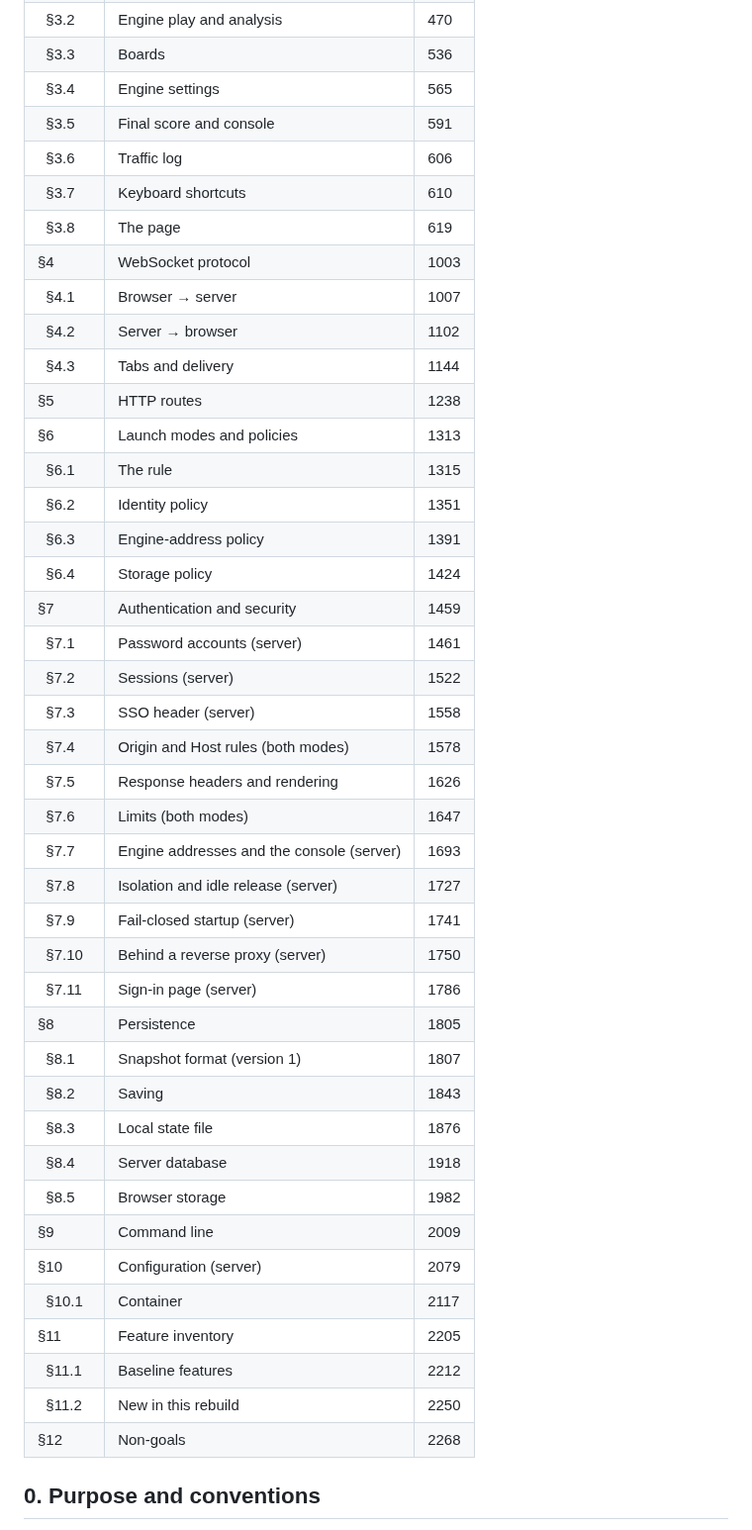
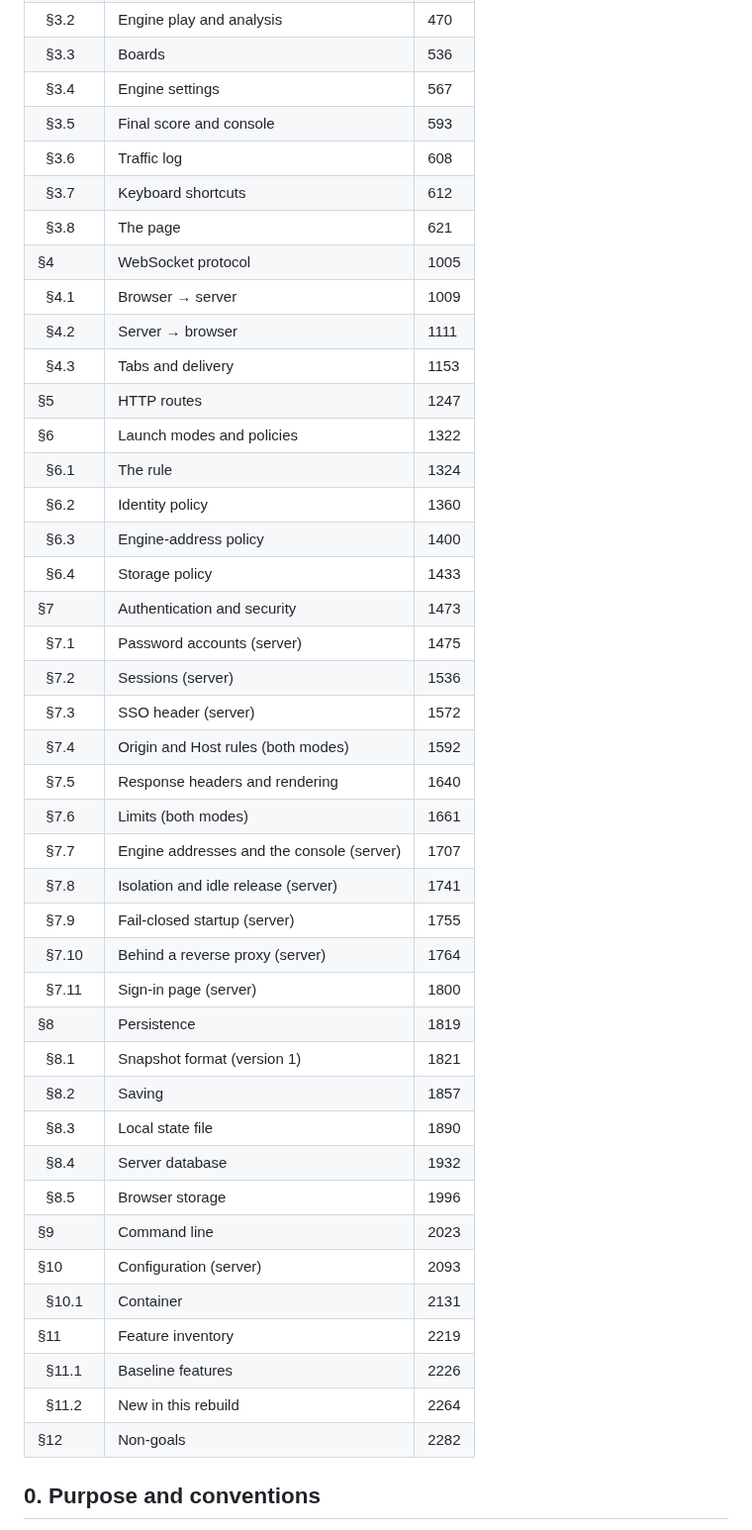
Before and after one commit to ilgyu-yi/gowui, a Markdown page: SPEC.md, the part around the change. Shown at 99% size. Rendered like a GitHub page.

Commit message:
docs(#22): regenerate the table of contents
Refs #22

Co-Authored-By: Claude Opus 5 (1M context) <noreply@anthropic.com>

```diff
--- a/SPEC.md
+++ b/SPEC.md
@@ -32,46 +32,46 @@
 | &nbsp;&nbsp;§3.1 | Spaces | 443 |
 | &nbsp;&nbsp;§3.2 | Engine play and analysis | 470 |
 | &nbsp;&nbsp;§3.3 | Boards | 536 |
-| &nbsp;&nbsp;§3.4 | Engine settings | 565 |
-| &nbsp;&nbsp;§3.5 | Final score and console | 591 |
-| &nbsp;&nbsp;§3.6 | Traffic log | 606 |
-| &nbsp;&nbsp;§3.7 | Keyboard shortcuts | 610 |
-| &nbsp;&nbsp;§3.8 | The page | 619 |
-| §4 | WebSocket protocol | 1003 |
-| &nbsp;&nbsp;§4.1 | Browser → server | 1007 |
-| &nbsp;&nbsp;§4.2 | Server → browser | 1102 |
-| &nbsp;&nbsp;§4.3 | Tabs and delivery | 1144 |
-| §5 | HTTP routes | 1238 |
-| §6 | Launch modes and policies | 1313 |
-| &nbsp;&nbsp;§6.1 | The rule | 1315 |
-| &nbsp;&nbsp;§6.2 | Identity policy | 1351 |
-| &nbsp;&nbsp;§6.3 | Engine-address policy | 1391 |
-| &nbsp;&nbsp;§6.4 | Storage policy | 1424 |
-| §7 | Authentication and security | 1459 |
-| &nbsp;&nbsp;§7.1 | Password accounts (server) | 1461 |
-| &nbsp;&nbsp;§7.2 | Sessions (server) | 1522 |
-| &nbsp;&nbsp;§7.3 | SSO header (server) | 1558 |
-| &nbsp;&nbsp;§7.4 | Origin and Host rules (both modes) | 1578 |
-| &nbsp;&nbsp;§7.5 | Response headers and rendering | 1626 |
-| &nbsp;&nbsp;§7.6 | Limits (both modes) | 1647 |
-| &nbsp;&nbsp;§7.7 | Engine addresses and the console (server) | 1693 |
-| &nbsp;&nbsp;§7.8 | Isolation and idle release (server) | 1727 |
-| &nbsp;&nbsp;§7.9 | Fail-closed startup (server) | 1741 |
-| &nbsp;&nbsp;§7.10 | Behind a reverse proxy (server) | 1750 |
-| &nbsp;&nbsp;§7.11 | Sign-in page (server) | 1786 |
-| §8 | Persistence | 1805 |
-| &nbsp;&nbsp;§8.1 | Snapshot format (version 1) | 1807 |
-| &nbsp;&nbsp;§8.2 | Saving | 1843 |
-| &nbsp;&nbsp;§8.3 | Local state file | 1876 |
-| &nbsp;&nbsp;§8.4 | Server database | 1918 |
-| &nbsp;&nbsp;§8.5 | Browser storage | 1982 |
-| §9 | Command line | 2009 |
-| §10 | Configuration (server) | 2079 |
-| &nbsp;&nbsp;§10.1 | Container | 2117 |
-| §11 | Feature inventory | 2205 |
-| &nbsp;&nbsp;§11.1 | Baseline features | 2212 |
-| &nbsp;&nbsp;§11.2 | New in this rebuild | 2250 |
-| §12 | Non-goals | 2268 |
+| &nbsp;&nbsp;§3.4 | Engine settings | 567 |
+| &nbsp;&nbsp;§3.5 | Final score and console | 593 |
+| &nbsp;&nbsp;§3.6 | Traffic log | 608 |
+| &nbsp;&nbsp;§3.7 | Keyboard shortcuts | 612 |
+| &nbsp;&nbsp;§3.8 | The page | 621 |
+| §4 | WebSocket protocol | 1005 |
+| &nbsp;&nbsp;§4.1 | Browser → server | 1009 |
+| &nbsp;&nbsp;§4.2 | Server → browser | 1111 |
+| &nbsp;&nbsp;§4.3 | Tabs and delivery | 1153 |
+| §5 | HTTP routes | 1247 |
+| §6 | Launch modes and policies | 1322 |
+| &nbsp;&nbsp;§6.1 | The rule | 1324 |
+| &nbsp;&nbsp;§6.2 | Identity policy | 1360 |
+| &nbsp;&nbsp;§6.3 | Engine-address policy | 1400 |
+| &nbsp;&nbsp;§6.4 | Storage policy | 1433 |
+| §7 | Authentication and security | 1473 |
+| &nbsp;&nbsp;§7.1 | Password accounts (server) | 1475 |
+| &nbsp;&nbsp;§7.2 | Sessions (server) | 1536 |
+| &nbsp;&nbsp;§7.3 | SSO header (server) | 1572 |
+| &nbsp;&nbsp;§7.4 | Origin and Host rules (both modes) | 1592 |
+| &nbsp;&nbsp;§7.5 | Response headers and rendering | 1640 |
+| &nbsp;&nbsp;§7.6 | Limits (both modes) | 1661 |
+| &nbsp;&nbsp;§7.7 | Engine addresses and the console (server) | 1707 |
+| &nbsp;&nbsp;§7.8 | Isolation and idle release (server) | 1741 |
+| &nbsp;&nbsp;§7.9 | Fail-closed startup (server) | 1755 |
+| &nbsp;&nbsp;§7.10 | Behind a reverse proxy (server) | 1764 |
+| &nbsp;&nbsp;§7.11 | Sign-in page (server) | 1800 |
+| §8 | Persistence | 1819 |
+| &nbsp;&nbsp;§8.1 | Snapshot format (version 1) | 1821 |
+| &nbsp;&nbsp;§8.2 | Saving | 1857 |
+| &nbsp;&nbsp;§8.3 | Local state file | 1890 |
+| &nbsp;&nbsp;§8.4 | Server database | 1932 |
+| &nbsp;&nbsp;§8.5 | Browser storage | 1996 |
+| §9 | Command line | 2023 |
+| §10 | Configuration (server) | 2093 |
+| &nbsp;&nbsp;§10.1 | Container | 2131 |
+| §11 | Feature inventory | 2219 |
+| &nbsp;&nbsp;§11.1 | Baseline features | 2226 |
+| &nbsp;&nbsp;§11.2 | New in this rebuild | 2264 |
+| §12 | Non-goals | 2282 |
 <!-- TOC END -->
 
 ## 0. Purpose and conventions
```
